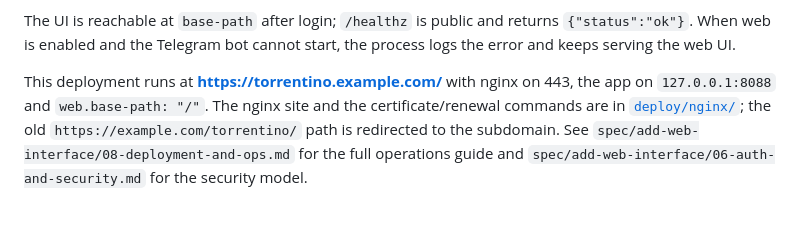
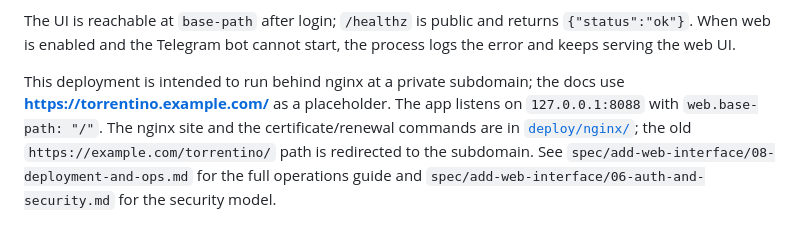
Before and after one commit to yenesey/torrentino, a Markdown page: readme.md, the part around the change. Drawn GitHub-style.

Commit message:
docs: make the deployment domain an explicit placeholder
The repository now uses example.com placeholders; document that operators must
substitute their real domain before installing the nginx site.

```diff
--- a/readme.md
+++ b/readme.md
@@ -120,8 +120,9 @@ The UI is reachable at `base-path` after login; `/healthz` is public and returns
 `{"status":"ok"}`. When web is enabled and the Telegram bot cannot start, the process
 logs the error and keeps serving the web UI.
 
-This deployment runs at **https://torrentino.example.com/** with nginx on
-443, the app on `127.0.0.1:8088` and `web.base-path: "/"`. The nginx site and the
+This deployment is intended to run behind nginx at a private subdomain; the
+docs use **https://torrentino.example.com/** as a placeholder. The app listens on
+`127.0.0.1:8088` with `web.base-path: "/"`. The nginx site and the
 certificate/renewal commands are in [`deploy/nginx/`](deploy/nginx/README.md); the
 old `https://example.com/torrentino/` path is redirected to the subdomain.
 See `spec/add-web-interface/08-deployment-and-ops.md` for the full operations guide
```
